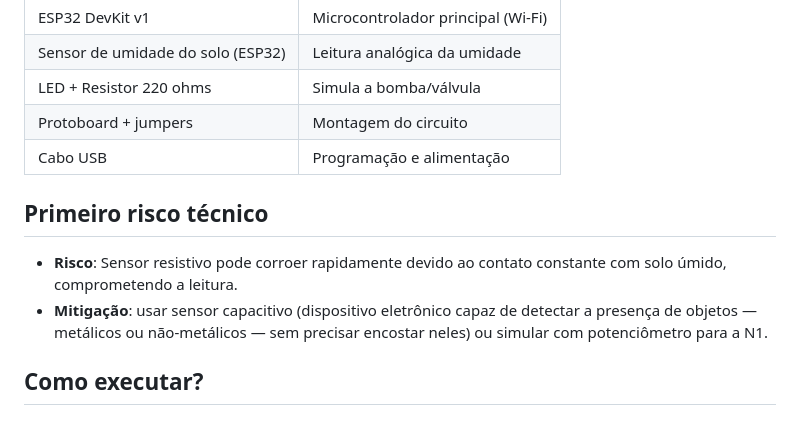
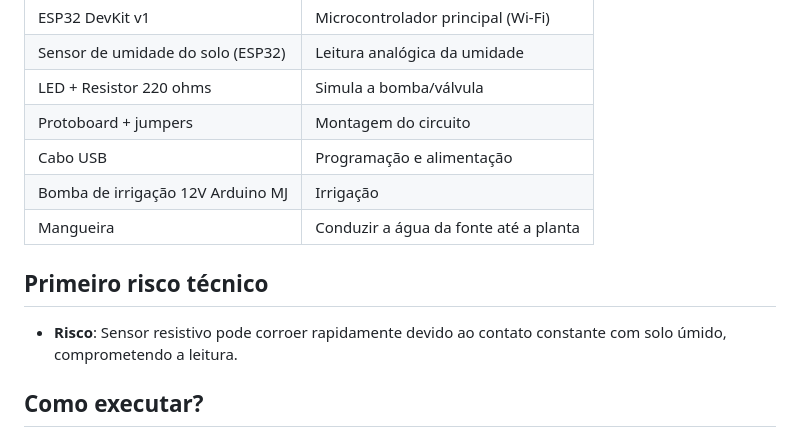
Before and after one commit to fifieggert/iot_irrigation, a Markdown page: README.md, the part around the change. GitHub-like rendering.

Commit message:
Update README with new components and risks
Added new components and risks to the irrigation project.

```diff
--- a/README.md
+++ b/README.md
@@ -46,10 +46,11 @@ Comando → Bomba simulada (LED)
 |LED + Resistor 220 ohms|Simula a bomba/válvula|
 |Protoboard + jumpers|Montagem do circuito|
 |Cabo USB|Programação e alimentação|
+|Bomba de irrigação 12V Arduino MJ|Irrigação|
+|Mangueira|Conduzir a água da fonte até a planta|
 
 ## Primeiro risco técnico
 - **Risco**: Sensor resistivo pode corroer rapidamente devido ao contato constante com solo úmido, comprometendo a leitura.
-- **Mitigação**: usar sensor capacitivo (dispositivo eletrônico capaz de detectar a presença de objetos — metálicos ou não-metálicos — sem precisar encostar neles) ou simular com potenciômetro para a N1.
 
 ## Como executar?
 ### 1. Firmware (ESP32)
```
